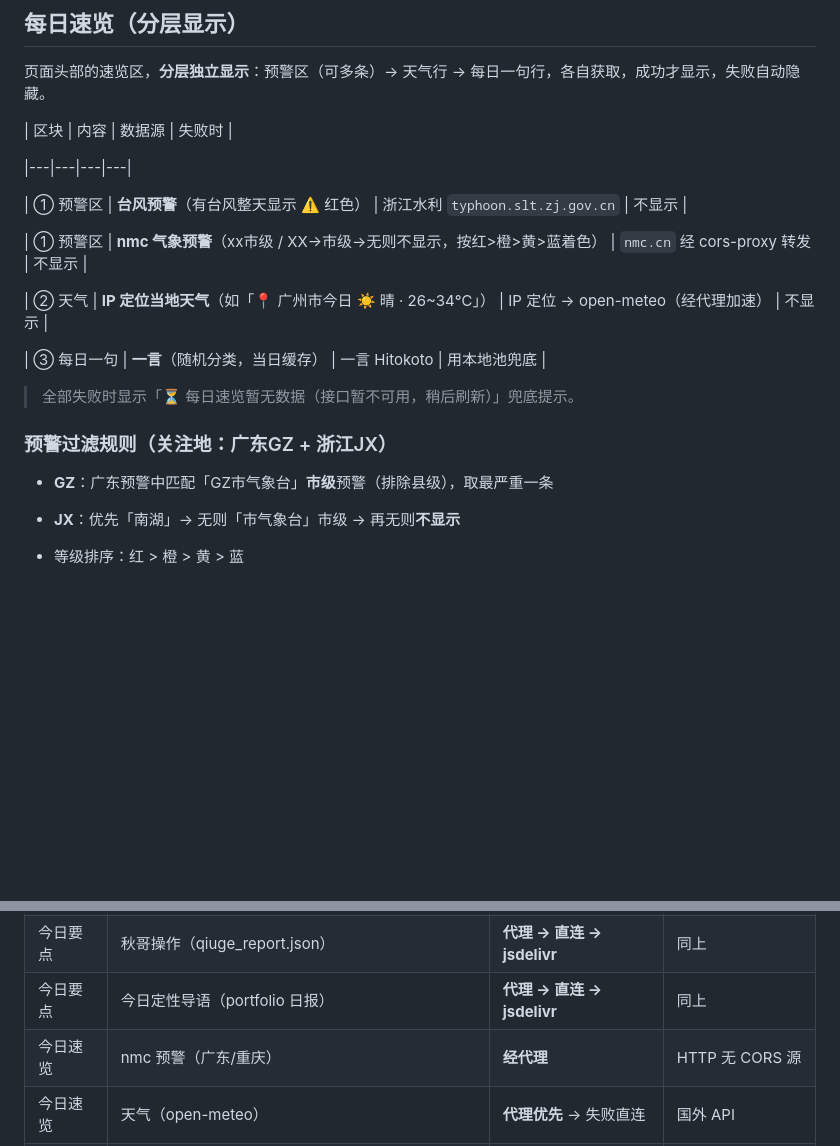
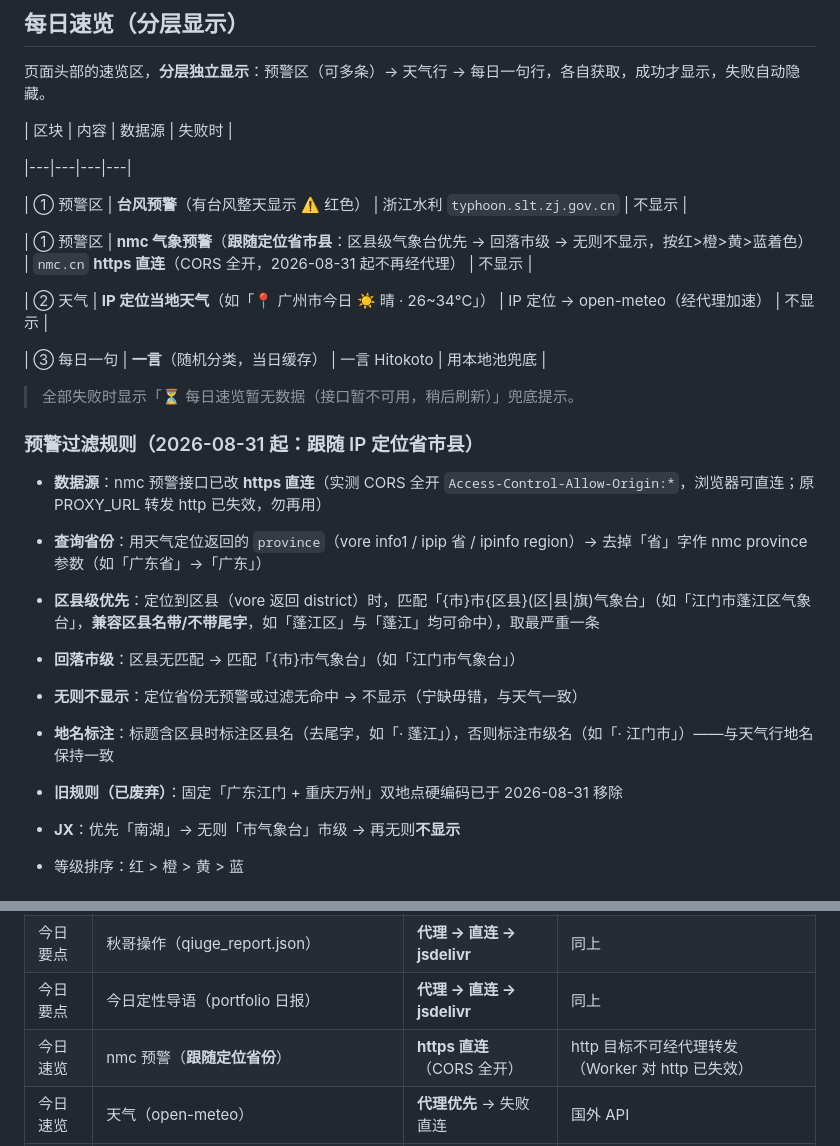
Before and after one commit to homjanon/nav, a Markdown page: README.md, 2 parts joined by grey strips. GitHub-like rendering; blank space fills up the shorter version.

Commit message:
docs(nav): README 预警章节更新为跟随定位(https直连/区县优先回落市级/地名一致)

```diff
--- a/README.md
+++ b/README.md
@@ -54,7 +54,7 @@
 
 | ① 预警区 | **台风预警**（有台风整天显示 ⚠️ 红色） | 浙江水利 `typhoon.slt.zj.gov.cn` | 不显示 |
 
-| ① 预警区 | **nmc 气象预警**（xx市级 / XX→市级→无则不显示，按红>橙>黄>蓝着色） | `nmc.cn` 经 cors-proxy 转发 | 不显示 |
+| ① 预警区 | **nmc 气象预警**（**跟随定位省市县**：区县级气象台优先 → 回落市级 → 无则不显示，按红>橙>黄>蓝着色） | `nmc.cn` **https 直连**（CORS 全开，2026-08-31 起不再经代理） | 不显示 |
 
 | ② 天气 | **IP 定位当地天气**（如「📍 广州市今日 ☀️ 晴 · 26~34℃」） | IP 定位 → open-meteo（经代理加速） | 不显示 |
 
@@ -62,9 +62,15 @@
 
 > 全部失败时显示「⏳ 每日速览暂无数据（接口暂不可用，稍后刷新）」兜底提示。
 
-### 预警过滤规则（关注地：广东GZ + 浙江JX）
+### 预警过滤规则（2026-08-31 起：跟随 IP 定位省市县）
 
-- **GZ**：广东预警中匹配「GZ市气象台」**市级**预警（排除县级），取最严重一条
+- **数据源**：nmc 预警接口已改 **https 直连**（实测 CORS 全开 `Access-Control-Allow-Origin:*`，浏览器可直连；原 PROXY_URL 转发 http 已失效，勿再用）
+- **查询省份**：用天气定位返回的 `province`（vore info1 / ipip 省 / ipinfo region）→ 去掉「省」字作 nmc province 参数（如「广东省」→「广东」）
+- **区县级优先**：定位到区县（vore 返回 district）时，匹配「{市}市{区县}(区|县|旗)气象台」（如「江门市蓬江区气象台」，**兼容区县名带/不带尾字**，如「蓬江区」与「蓬江」均可命中），取最严重一条
+- **回落市级**：区县无匹配 → 匹配「{市}市气象台」（如「江门市气象台」）
+- **无则不显示**：定位省份无预警或过滤无命中 → 不显示（宁缺毋错，与天气一致）
+- **地名标注**：标题含区县时标注区县名（去尾字，如「· 蓬江」），否则标注市级名（如「· 江门市」）——与天气行地名保持一致
+- **旧规则（已废弃）**：固定「广东江门 + 重庆万州」双地点硬编码已于 2026-08-31 移除
 
 - **JX**：优先「南湖」→ 无则「市气象台」市级 → 再无则**不显示**
 
@@ -144,7 +150,7 @@
 | 今日要点 | XXFI + VIX（market-live data.json） | **代理 → 直连 → jsdelivr** | proxy 无缓存保实时 |
 | 今日要点 | 秋哥操作（qiuge_report.json） | **代理 → 直连 → jsdelivr** | 同上 |
 | 今日要点 | 今日定性导语（portfolio 日报） | **代理 → 直连 → jsdelivr** | 同上 |
-| 今日速览 | nmc 预警（广东/重庆） | **经代理** | HTTP 无 CORS 源 |
+| 今日速览 | nmc 预警（**跟随定位省份**） | **https 直连**（CORS 全开） | http 目标不可经代理转发（Worker 对 http 已失效） |
 | 今日速览 | 天气（open-meteo） | **代理优先** → 失败直连 | 国外 API |
 | 今日速览 | 台风（浙江水利） | 国内直连 | 快源 0.2s 无需代理 |
 | 今日速览 | IP 定位（vore.top / ipip.net / ipinfo）+ DataV 区县坐标 | 国内直连 | 必须看真实出口 IP |
```
